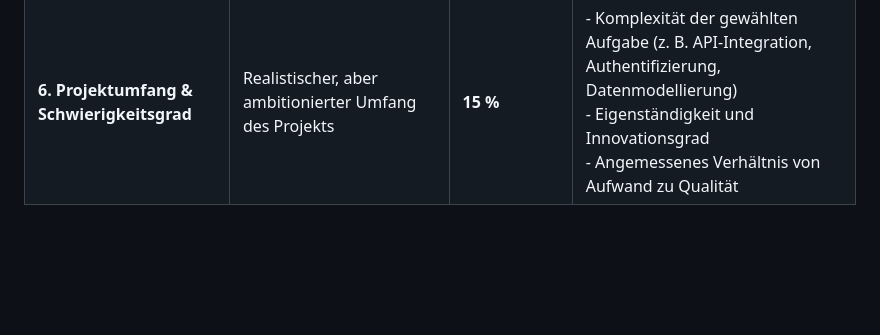
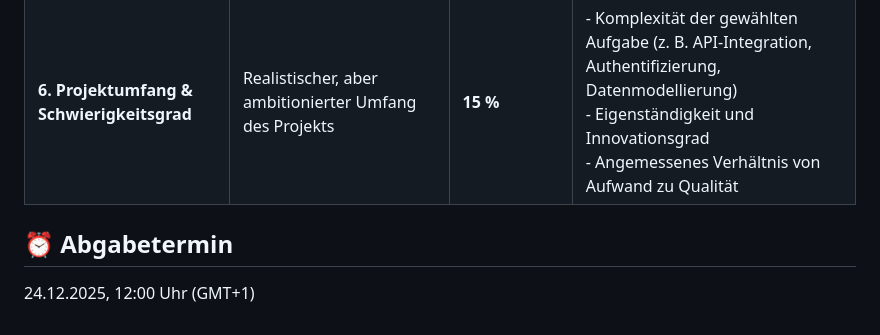
Before and after one commit to MarcelVSHNS/CampusApp, a Markdown page: lecture/pruefungsleistung.md, the part around the change. Rendered like a GitHub page; blank space fills up the shorter version.

Commit message:
Add submission deadline to the evaluation criteria
Added submission deadline for the project.

```diff
--- a/lecture/pruefungsleistung.md
+++ b/lecture/pruefungsleistung.md
@@ -30,3 +30,6 @@ Hierfür muss das Team **eine klare Aufteilung der Verantwortlichkeiten** (z. B.
 | **4. Teamarbeit & Kommunikation**       | Organisation, Rollen, Zusammenarbeit, Präsentation    | **10 %**   | - Wie gut funktionierte die Teamarbeit?<br>- Wurde Arbeit aufgeteilt und abgestimmt?<br>- Wie ist die gemeinsame Präsentation des Projekts?<br>- Sind Verantwortlichkeiten dokumentiert? |
 | **5. Dokumentation & Reflexion**        | Technische & fachliche Nachvollziehbarkeit            | **20 %**   | - Gibt es eine saubere README / Confluence-Seite?<br>- Architekturdiagramme (z. B. C4 oder UML)?<br>- Beschreibung der API-Schnittstellen?<br>- Reflexion über Herausforderungen und Learnings? |
 | **6. Projektumfang & Schwierigkeitsgrad** | Realistischer, aber ambitionierter Umfang des Projekts | **15 %**   | - Komplexität der gewählten Aufgabe (z. B. API-Integration, Authentifizierung, Datenmodellierung)<br>- Eigenständigkeit und Innovationsgrad<br>- Angemessenes Verhältnis von Aufwand zu Qualität |
+
+## ⏰ Abgabetermin
+24.12.2025, 12:00 Uhr (GMT+1)
```
